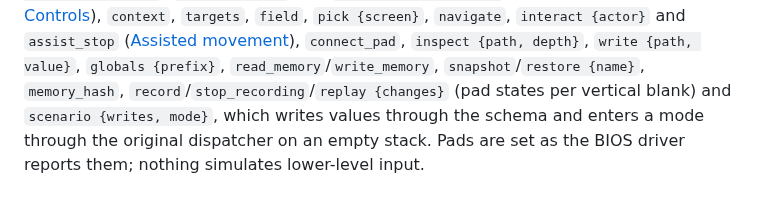
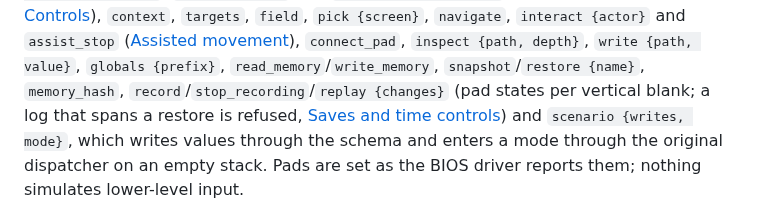
Before and after one commit to brianblakely/xenogears-ex-machina, a Markdown page: docs/runtime.md, the part around the change. GitHub-like rendering.

Commit message:
Docs: the command list points to replay's refusal of logs across restores
Co-Authored-By: Claude Opus 5.5 <noreply@anthropic.com>

```diff
--- a/docs/runtime.md
+++ b/docs/runtime.md
@@ -147,7 +147,8 @@ movement](#assisted-movement)),
 `connect_pad`, `inspect {path, depth}`, `write {path, value}`, `globals
 {prefix}`, `read_memory`/`write_memory`, `snapshot`/`restore {name}`,
 `memory_hash`, `record`/`stop_recording`/`replay {changes}` (pad states per
-vertical blank) and `scenario {writes, mode}`, which writes values through the
+vertical blank; a log that spans a restore is refused, [Saves and time
+controls](#saves-and-time-controls)) and `scenario {writes, mode}`, which writes values through the
 schema and enters a mode through the original dispatcher on an empty stack.
 Pads are set as the BIOS driver reports them; nothing simulates lower-level
 input.
```
